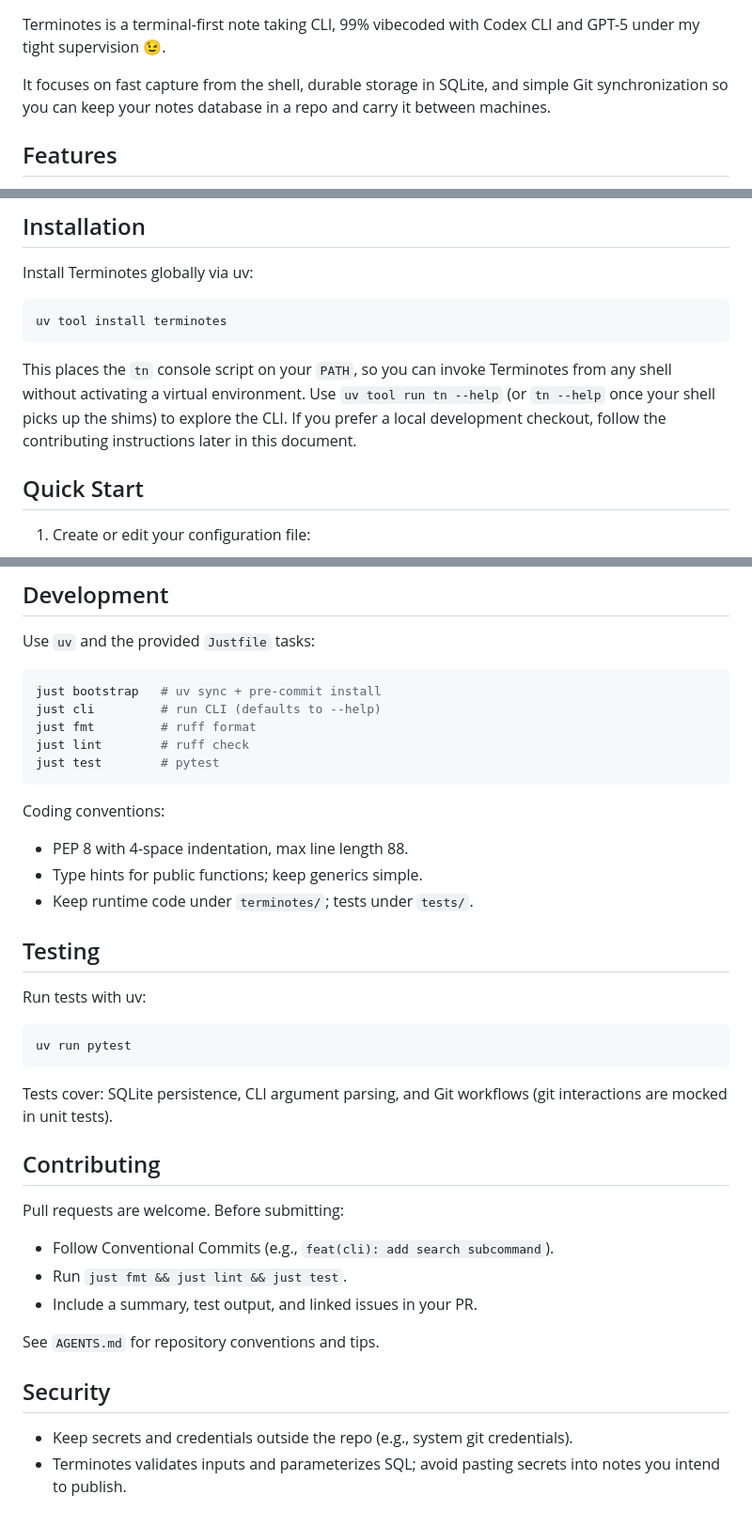
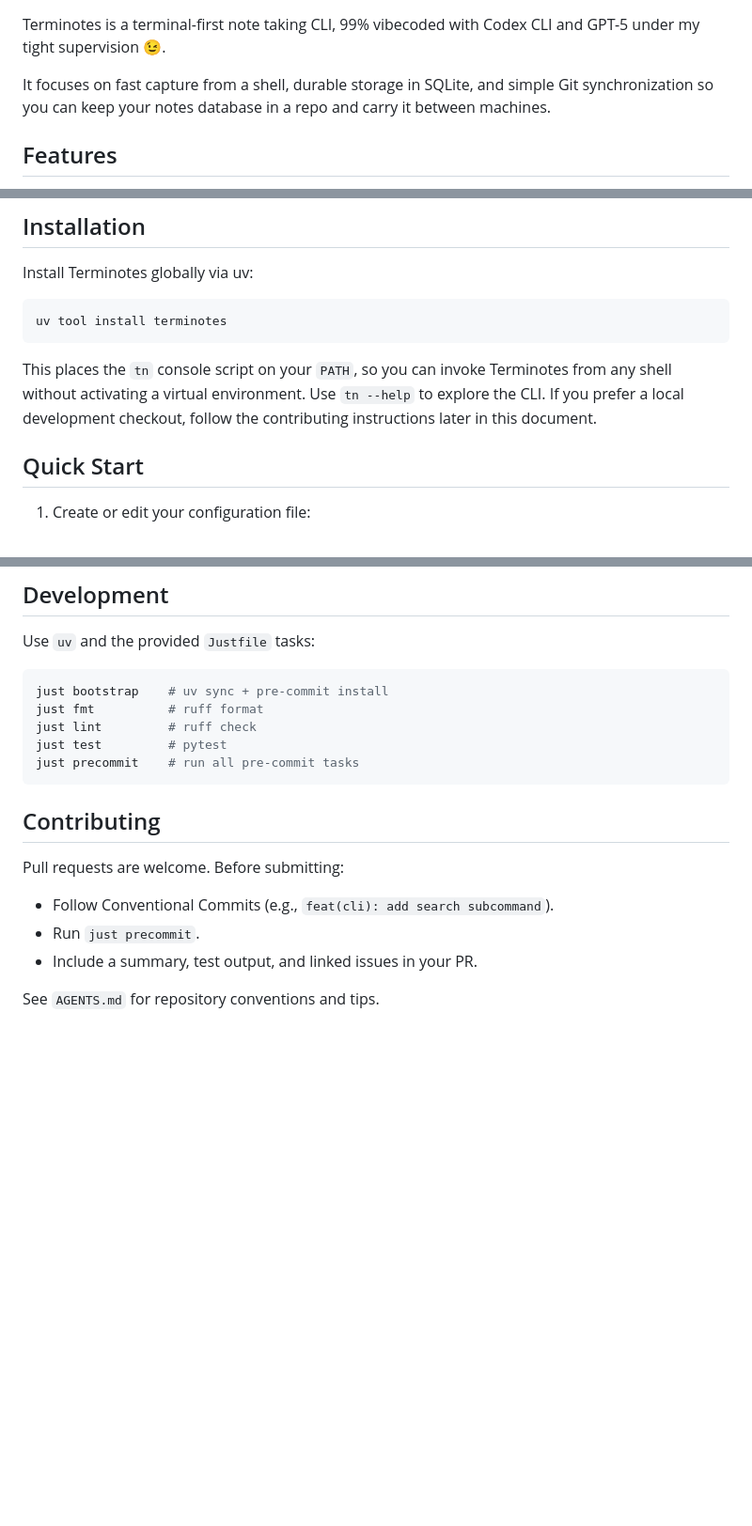
Before and after one commit to JCapul/terminotes, a Markdown page: README.md, 3 parts joined by grey strips. Shown at 94% size. Rendered like a GitHub page; blank space fills up the shorter version.

Commit message:
chore(readme): update

````diff
--- a/README.md
+++ b/README.md
@@ -5,7 +5,7 @@ Terminotes
 
 Terminotes is a terminal-first note taking CLI, 99% vibecoded with Codex CLI and GPT-5 under my tight supervision 😉.
 
-It focuses on fast capture from the shell, durable storage in SQLite, and simple Git synchronization so you can keep your notes database in a repo and carry it between machines.
+It focuses on fast capture from a shell, durable storage in SQLite, and simple Git synchronization so you can keep your notes database in a repo and carry it between machines.
 
 
 ## Features
@@ -30,7 +30,7 @@ Install Terminotes globally via uv:
 uv tool install terminotes
 ```
 
-This places the `tn` console script on your `PATH`, so you can invoke Terminotes from any shell without activating a virtual environment. Use `uv tool run tn --help` (or `tn --help` once your shell picks up the shims) to explore the CLI. If you prefer a local development checkout, follow the contributing instructions later in this document.
+This places the `tn` console script on your `PATH`, so you can invoke Terminotes from any shell without activating a virtual environment. Use `tn --help` to explore the CLI. If you prefer a local development checkout, follow the contributing instructions later in this document.
 
 ## Quick Start
 
@@ -160,40 +160,19 @@ In non-interactive sessions, prompts are disabled and an error message is shown
 Use `uv` and the provided `Justfile` tasks:
 
 ```bash
-just bootstrap   # uv sync + pre-commit install
-just cli         # run CLI (defaults to --help)
-just fmt         # ruff format
-just lint        # ruff check
-just test        # pytest
+just bootstrap    # uv sync + pre-commit install
+just fmt          # ruff format
+just lint         # ruff check
+just test         # pytest
+just precommit    # run all pre-commit tasks
 ```
-
-Coding conventions:
-
-- PEP 8 with 4-space indentation, max line length 88.
-- Type hints for public functions; keep generics simple.
-- Keep runtime code under `terminotes/`; tests under `tests/`.
-
-## Testing
-
-Run tests with uv:
-
-```bash
-uv run pytest
-```
-
-Tests cover: SQLite persistence, CLI argument parsing, and Git workflows (git interactions are mocked in unit tests).
 
 ## Contributing
 
 Pull requests are welcome. Before submitting:
 
 - Follow Conventional Commits (e.g., `feat(cli): add search subcommand`).
-- Run `just fmt && just lint && just test`.
+- Run `just precommit`.
 - Include a summary, test output, and linked issues in your PR.
 
 See `AGENTS.md` for repository conventions and tips.
-
-## Security
-
-- Keep secrets and credentials outside the repo (e.g., system git credentials).
-- Terminotes validates inputs and parameterizes SQL; avoid pasting secrets into notes you intend to publish.
````
